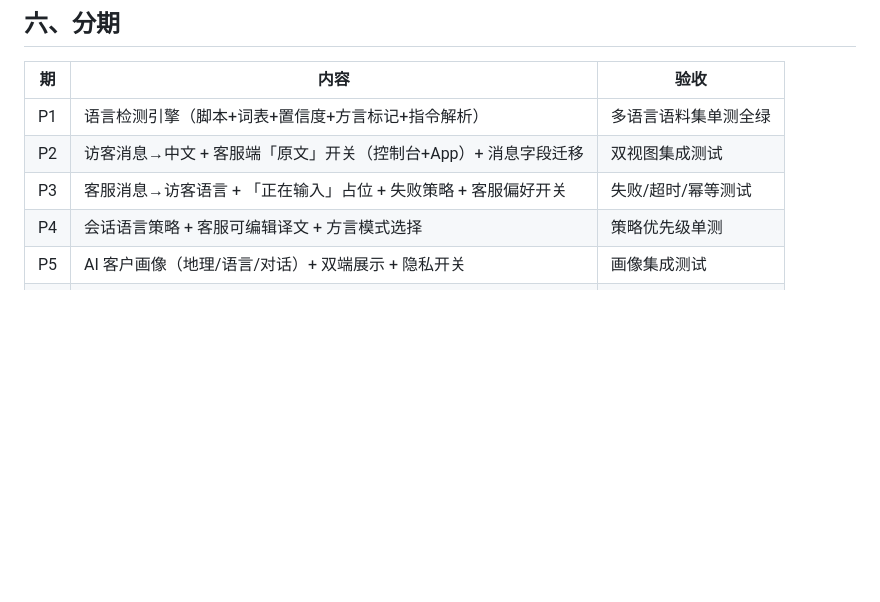
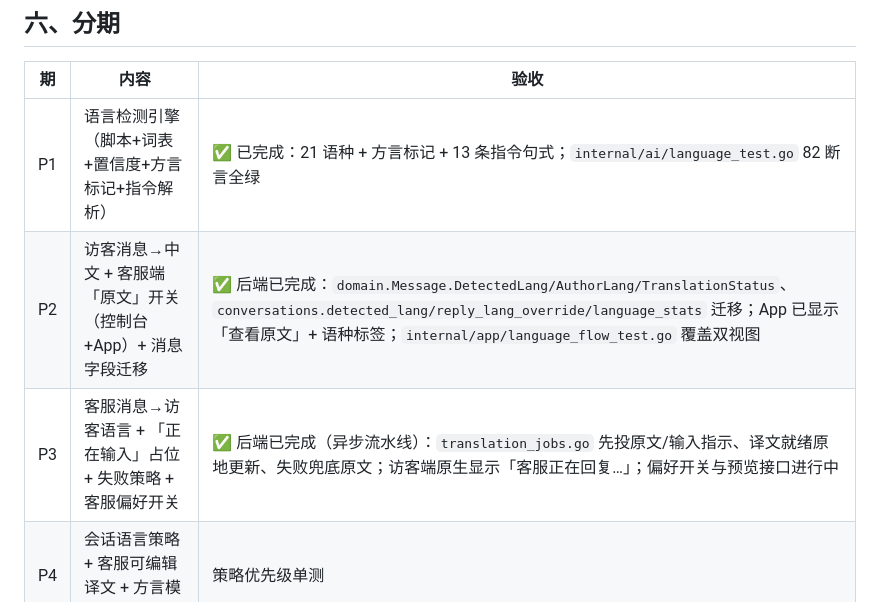
Before and after one commit to HCRXchenghong/ASTREVA, a Markdown page: docs/AI_TRANSLATION_AND_PROFILE.md, the part around the change. Drawn GitHub-style; blank space fills up the shorter version.

Commit message:
docs(i18n): mark P1-P3 progress against the translation spec

```diff
--- a/docs/AI_TRANSLATION_AND_PROFILE.md
+++ b/docs/AI_TRANSLATION_AND_PROFILE.md
@@ -64,9 +64,9 @@
 
 | 期 | 内容 | 验收 |
 |---|---|---|
-| P1 | 语言检测引擎（脚本+词表+置信度+方言标记+指令解析） | 多语言语料集单测全绿 |
-| P2 | 访客消息→中文 + 客服端「原文」开关（控制台+App）+ 消息字段迁移 | 双视图集成测试 |
-| P3 | 客服消息→访客语言 + 「正在输入」占位 + 失败策略 + 客服偏好开关 | 失败/超时/幂等测试 |
+| P1 | 语言检测引擎（脚本+词表+置信度+方言标记+指令解析） | ✅ 已完成：21 语种 + 方言标记 + 13 条指令句式；`internal/ai/language_test.go` 82 断言全绿 |
+| P2 | 访客消息→中文 + 客服端「原文」开关（控制台+App）+ 消息字段迁移 | ✅ 后端已完成：`domain.Message.DetectedLang/AuthorLang/TranslationStatus`、`conversations.detected_lang/reply_lang_override/language_stats` 迁移；App 已显示「查看原文」+ 语种标签；`internal/app/language_flow_test.go` 覆盖双视图 |
+| P3 | 客服消息→访客语言 + 「正在输入」占位 + 失败策略 + 客服偏好开关 | ✅ 后端已完成（异步流水线）：`translation_jobs.go` 先投原文/输入指示、译文就绪原地更新、失败兜底原文；访客端原生显示「客服正在回复…」；偏好开关与预览接口进行中 |
 | P4 | 会话语言策略 + 客服可编辑译文 + 方言模式选择 | 策略优先级单测 |
 | P5 | AI 客户画像（地理/语言/对话）+ 双端展示 + 隐私开关 | 画像集成测试 |
 | P6 | 翻译健康度面板、缓存与限额、成本统计 | 看板数据校验 |
```
